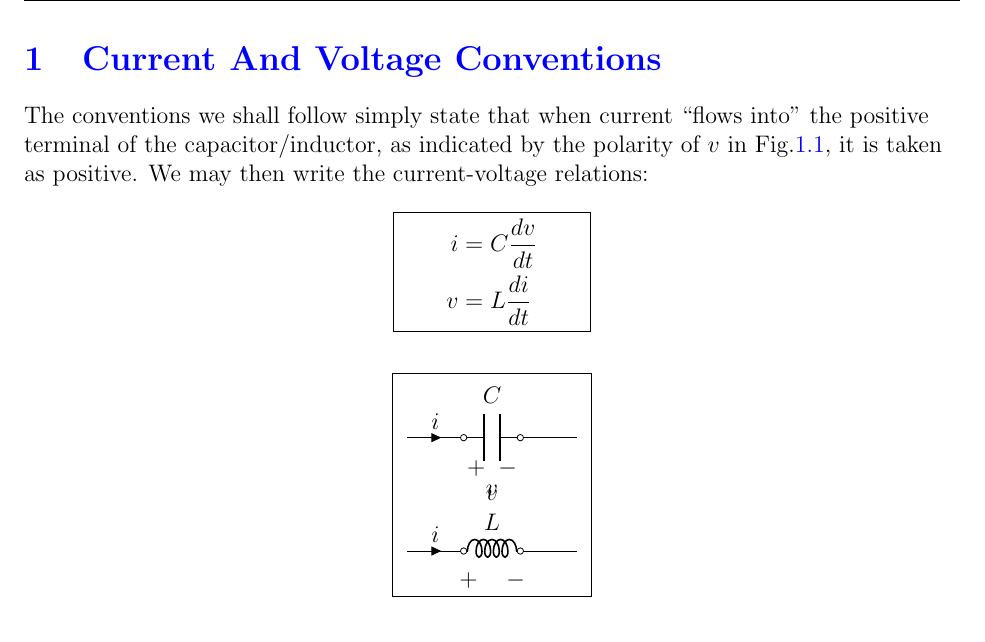
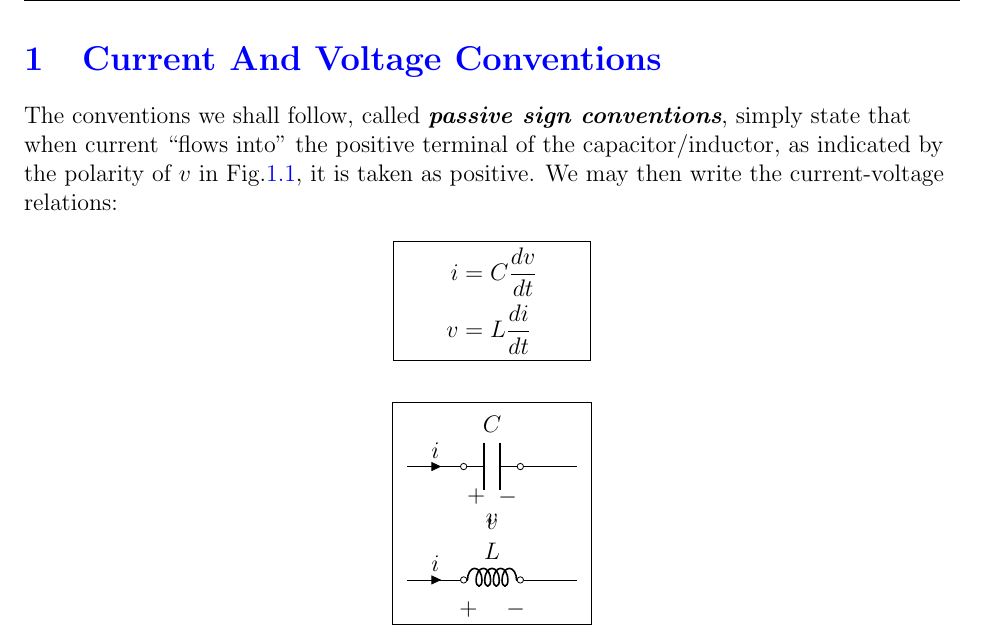
Before and after one commit to jaykhandkar/LaTeX-Docs, a LaTeX document (Time Domain Analysis/time_domain_analysis.tex): part of page 3 of 8, cut so that both start at the same text. Compiled offline with pdfLaTeX.

```diff
--- a/Time Domain Analysis/time_domain_analysis.tex
+++ b/Time Domain Analysis/time_domain_analysis.tex
@@ -50,7 +50,7 @@
 \section{Current And Voltage Conventions}
 \color{black}
 
-The conventions we shall follow simply state that when
+The conventions we shall follow, called \textit{\textbf{passive sign conventions}}, simply state that when
 current ``flows into" the positive terminal of the capacitor/inductor, as indicated by the polarity of $v$
 in Fig.\ref{fig:conventions}, it is taken as positive. We may then write the current-voltage relations:
 
```
Also changed, not shown: Time Domain Analysis/time_domain_analysis.pdf, Time Domain Analysis/time_domain_analysis.tex (12 more changed lines), 3 other files.
